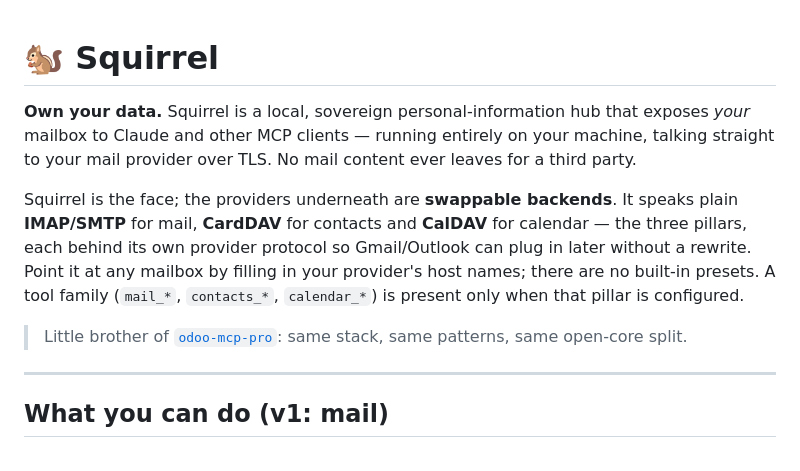
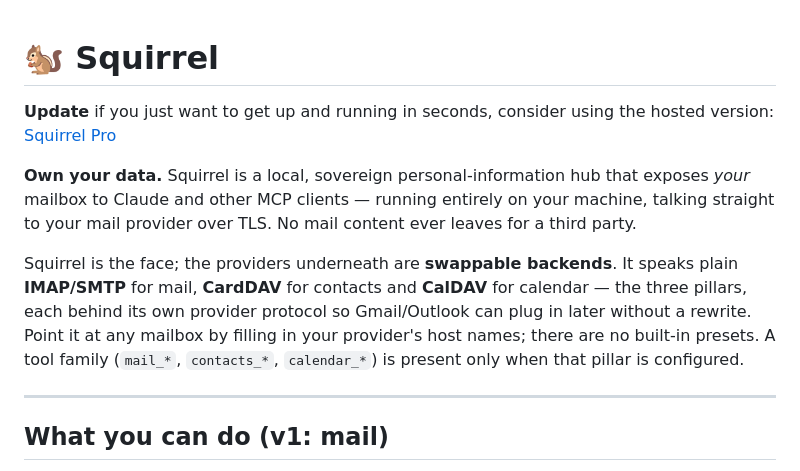
Before and after one commit to pantalytics/squirrel-mcp, a Markdown page: README.md, the part around the change. Rendered like a GitHub page.

```diff
--- a/README.md
+++ b/README.md
@@ -1,4 +1,7 @@
 # 🐿️ Squirrel
+
+**Update** if you just want to get up and running in seconds, consider using the hosted version:
+[Squirrel Pro](https://www.pantalytics.com/apps/squirrel)
 
 **Own your data.** Squirrel is a local, sovereign personal-information hub that
 exposes *your* mailbox to Claude and other MCP clients — running entirely on your
@@ -12,9 +15,6 @@ Gmail/Outlook can plug in later without a rewrite. Point it at any mailbox by
 filling in your provider's host names; there are no built-in presets. A tool
 family (`mail_*`, `contacts_*`, `calendar_*`) is present only when that pillar
 is configured.
-
-> Little brother of [`odoo-mcp-pro`](https://github.com/pantalytics/odoo-mcp-pro):
-> same stack, same patterns, same open-core split.
 
 ---
 
```
